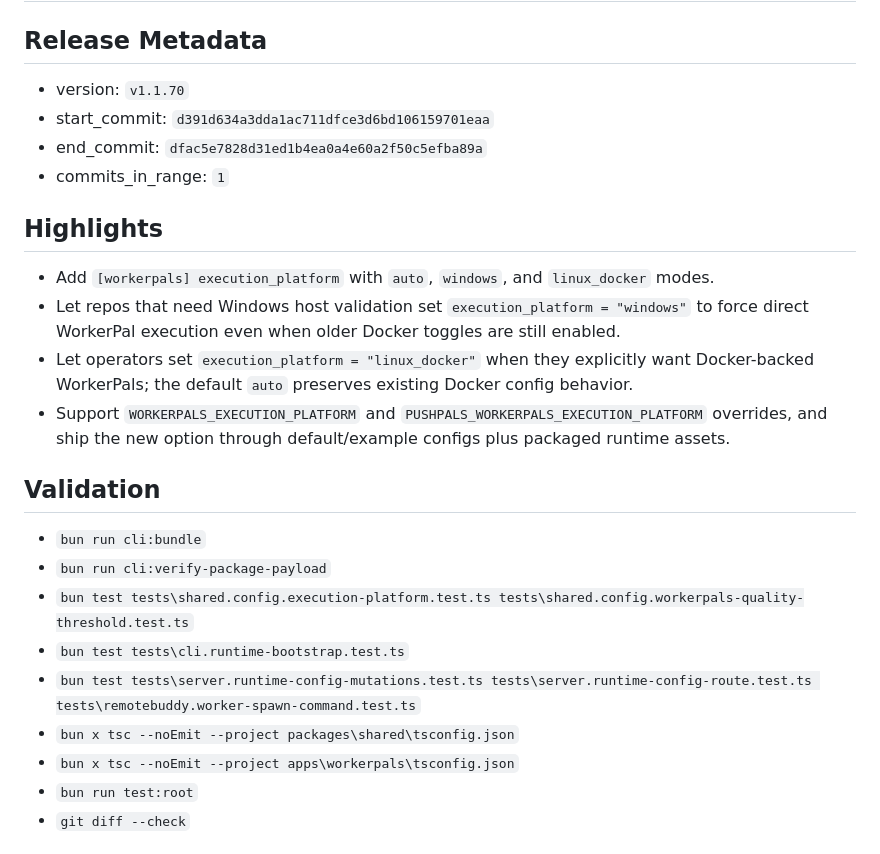
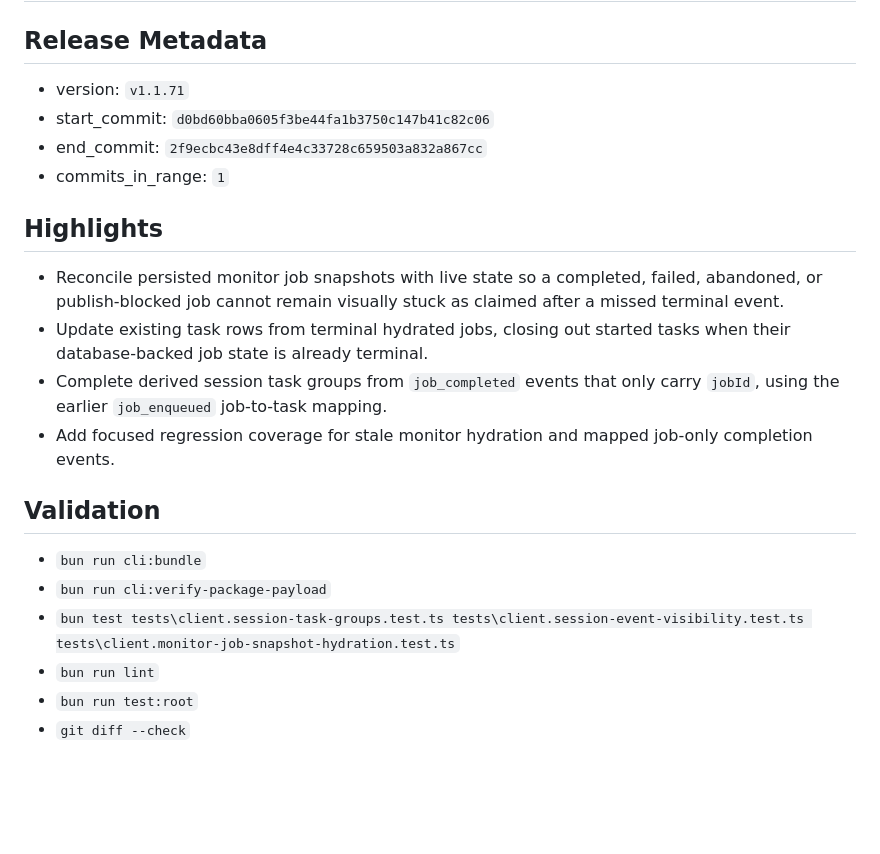
Before and after one commit to PushPalsDev/pushpals, a Markdown page: release_log.md, the part around the change. Drawn GitHub-style; blank space fills up the shorter version.

Commit message:
docs(release): prepare v1.1.71

```diff
--- a/release_log.md
+++ b/release_log.md
@@ -2,27 +2,24 @@
 
 ## Release Metadata
 
-- version: `v1.1.70`
-- start_commit: `d391d634a3dda1ac711dfce3d6bd106159701eaa`
-- end_commit: `dfac5e7828d31ed1b4ea0a4e60a2f50c5efba89a`
+- version: `v1.1.71`
+- start_commit: `d0bd60bba0605f3be44fa1b3750c147b41c82c06`
+- end_commit: `2f9ecbc43e8dff4e4c33728c659503a832a867cc`
 - commits_in_range: `1`
 
 ## Highlights
 
-- Add `[workerpals] execution_platform` with `auto`, `windows`, and `linux_docker` modes.
-- Let repos that need Windows host validation set `execution_platform = "windows"` to force direct WorkerPal execution even when older Docker toggles are still enabled.
-- Let operators set `execution_platform = "linux_docker"` when they explicitly want Docker-backed WorkerPals; the default `auto` preserves existing Docker config behavior.
-- Support `WORKERPALS_EXECUTION_PLATFORM` and `PUSHPALS_WORKERPALS_EXECUTION_PLATFORM` overrides, and ship the new option through default/example configs plus packaged runtime assets.
+- Reconcile persisted monitor job snapshots with live state so a completed, failed, abandoned, or publish-blocked job cannot remain visually stuck as claimed after a missed terminal event.
+- Update existing task rows from terminal hydrated jobs, closing out started tasks when their database-backed job state is already terminal.
+- Complete derived session task groups from `job_completed` events that only carry `jobId`, using the earlier `job_enqueued` job-to-task mapping.
+- Add focused regression coverage for stale monitor hydration and mapped job-only completion events.
 
 ## Validation
 
 - `bun run cli:bundle`
 - `bun run cli:verify-package-payload`
-- `bun test tests\shared.config.execution-platform.test.ts tests\shared.config.workerpals-quality-threshold.test.ts`
-- `bun test tests\cli.runtime-bootstrap.test.ts`
-- `bun test tests\server.runtime-config-mutations.test.ts tests\server.runtime-config-route.test.ts tests\remotebuddy.worker-spawn-command.test.ts`
-- `bun x tsc --noEmit --project packages\shared\tsconfig.json`
-- `bun x tsc --noEmit --project apps\workerpals\tsconfig.json`
+- `bun test tests\client.session-task-groups.test.ts tests\client.session-event-visibility.test.ts tests\client.monitor-job-snapshot-hydration.test.ts`
+- `bun run lint`
 - `bun run test:root`
 - `git diff --check`
 
```
